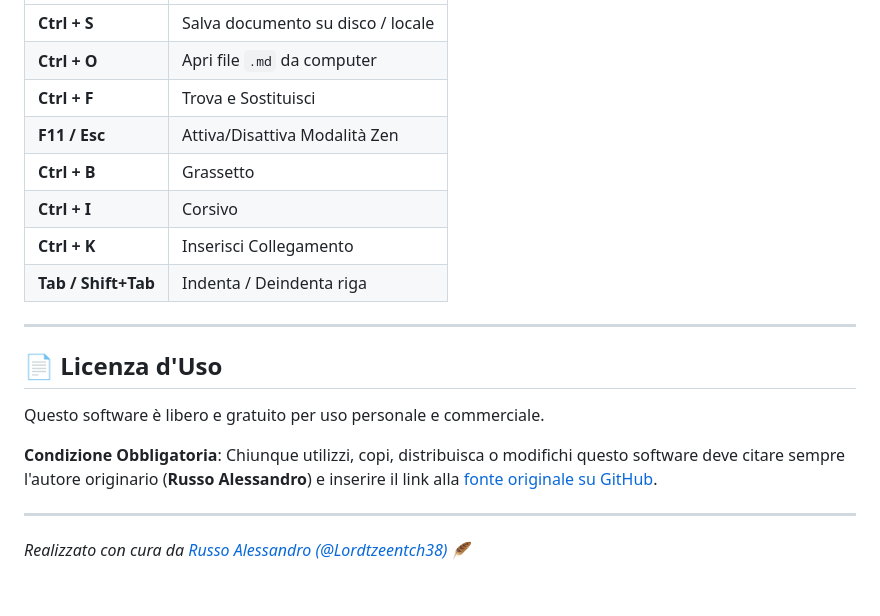
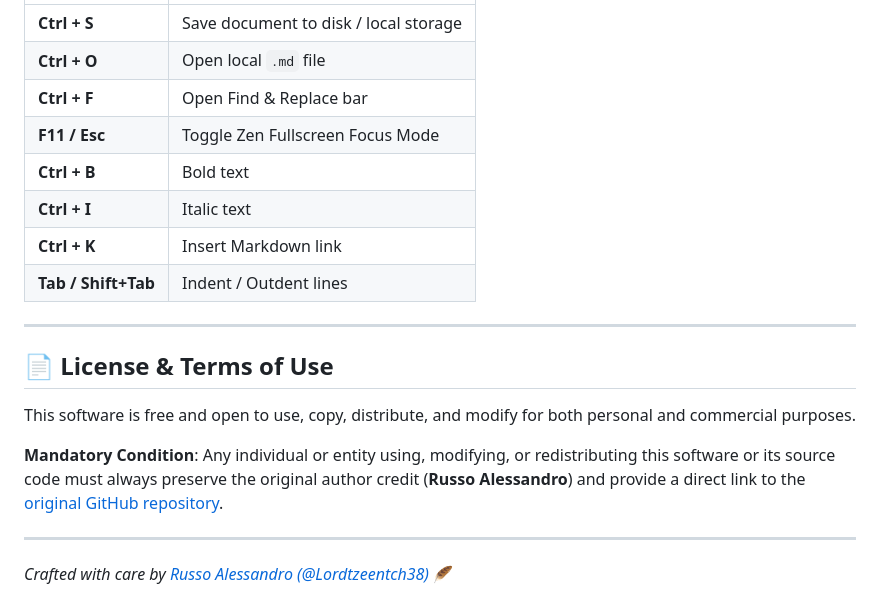
Before and after one commit to Lordtzeentch38/Piuma-Editor, a Markdown page: README.md, the part around one of its changes. Rendered like a GitHub page.

```diff
--- a/README.md
+++ b/README.md
@@ -70,21 +74,21 @@ npm run build:win
 | :--- | :--- |
-| **Ctrl + S** | Salva documento su disco / locale |
-| **Ctrl + O** | Apri file `.md` da computer |
-| **Ctrl + F** | Trova e Sostituisci |
-| **F11 / Esc** | Attiva/Disattiva Modalità Zen |
-| **Ctrl + B** | Grassetto |
-| **Ctrl + I** | Corsivo |
-| **Ctrl + K** | Inserisci Collegamento |
-| **Tab / Shift+Tab** | Indenta / Deindenta riga |
+| **Ctrl + S** | Save document to disk / local storage |
+| **Ctrl + O** | Open local `.md` file |
+| **Ctrl + F** | Open Find & Replace bar |
+| **F11 / Esc** | Toggle Zen Fullscreen Focus Mode |
+| **Ctrl + B** | Bold text |
+| **Ctrl + I** | Italic text |
+| **Ctrl + K** | Insert Markdown link |
+| **Tab / Shift+Tab** | Indent / Outdent lines |
 
 ---
 
-## 📄 Licenza d'Uso
+## 📄 License & Terms of Use
 
-Questo software è libero e gratuito per uso personale e commerciale.
+This software is free and open to use, copy, distribute, and modify for both personal and commercial purposes.
 
-**Condizione Obbligatoria**: Chiunque utilizzi, copi, distribuisca o modifichi questo software deve citare sempre l'autore originario (**Russo Alessandro**) e inserire il link alla [fonte originale su GitHub](https://github.com/Lordtzeentch38/Piuma-Editor).
+**Mandatory Condition**: Any individual or entity using, modifying, or redistributing this software or its source code must always preserve the original author credit (**Russo Alessandro**) and provide a direct link to the [original GitHub repository](https://github.com/Lordtzeentch38/Piuma-Editor).
 
 ---
 
-*Realizzato con cura da [Russo Alessandro (@Lordtzeentch38)](https://github.com/Lordtzeentch38)* 🪶
+*Crafted with care by [Russo Alessandro (@Lordtzeentch38)](https://github.com/Lordtzeentch38)* 🪶
```
Also changed, not shown: other parts of README.md (+38 -34 lines).
